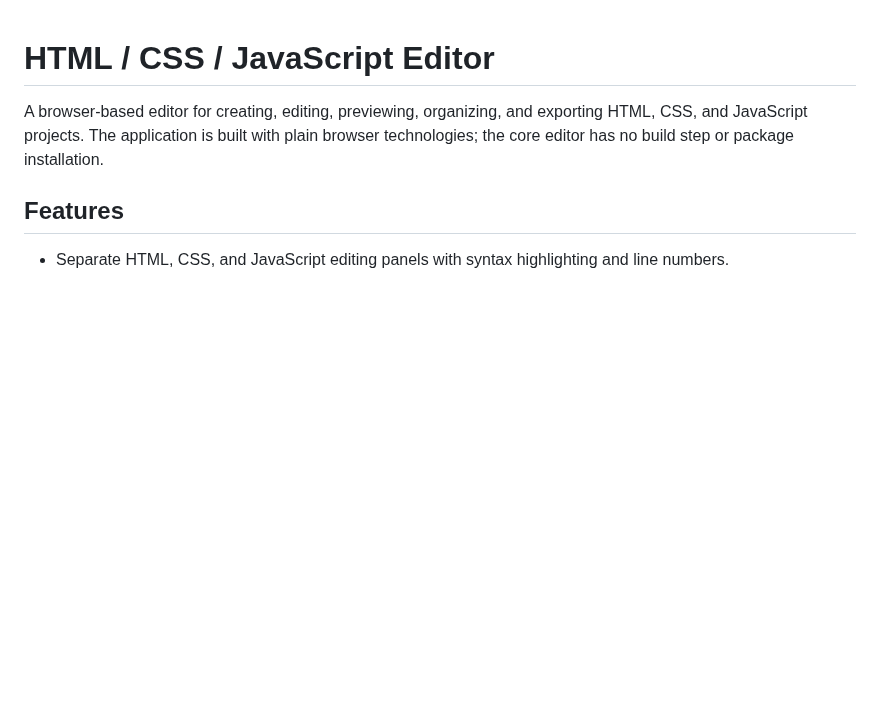
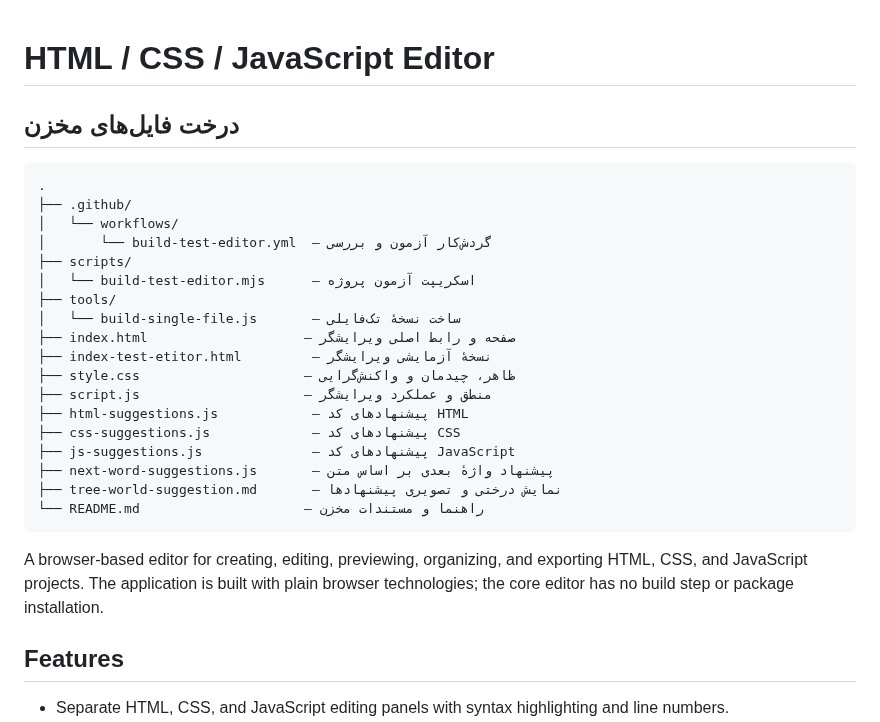
Before and after one commit to alfamaniya/Editor-html-css-js, a Markdown page: README.md, the part around the change. GitHub-like rendering; blank space fills up the shorter version.

Commit message:
Add Persian repository file tree to README

````diff
--- a/README.md
+++ b/README.md
@@ -1,4 +1,28 @@
 # HTML / CSS / JavaScript Editor
+
+## درخت فایل‌های مخزن
+
+```text
+.
+├── .github/
+│   └── workflows/
+│       └── build-test-editor.yml  — گردش‌کار آزمون و بررسی
+├── scripts/
+│   └── build-test-editor.mjs      — اسکریپت آزمون پروژه
+├── tools/
+│   └── build-single-file.js       — ساخت نسخهٔ تک‌فایلی
+├── index.html                    — صفحه و رابط اصلی ویرایشگر
+├── index-test-etitor.html         — نسخهٔ آزمایشی ویرایشگر
+├── style.css                     — ظاهر، چیدمان و واکنش‌گرایی
+├── script.js                     — منطق و عملکرد ویرایشگر
+├── html-suggestions.js            — پیشنهادهای کد HTML
+├── css-suggestions.js             — پیشنهادهای کد CSS
+├── js-suggestions.js              — پیشنهادهای کد JavaScript
+├── next-word-suggestions.js       — پیشنهاد واژهٔ بعدی بر اساس متن
+├── tree-world-suggestion.md       — نمایش درختی و تصویری پیشنهادها
+└── README.md                     — راهنما و مستندات مخزن
+```
+
 
 A browser-based editor for creating, editing, previewing, organizing, and exporting HTML, CSS, and JavaScript projects. The application is built with plain browser technologies; the core editor has no build step or package installation.
 
````
